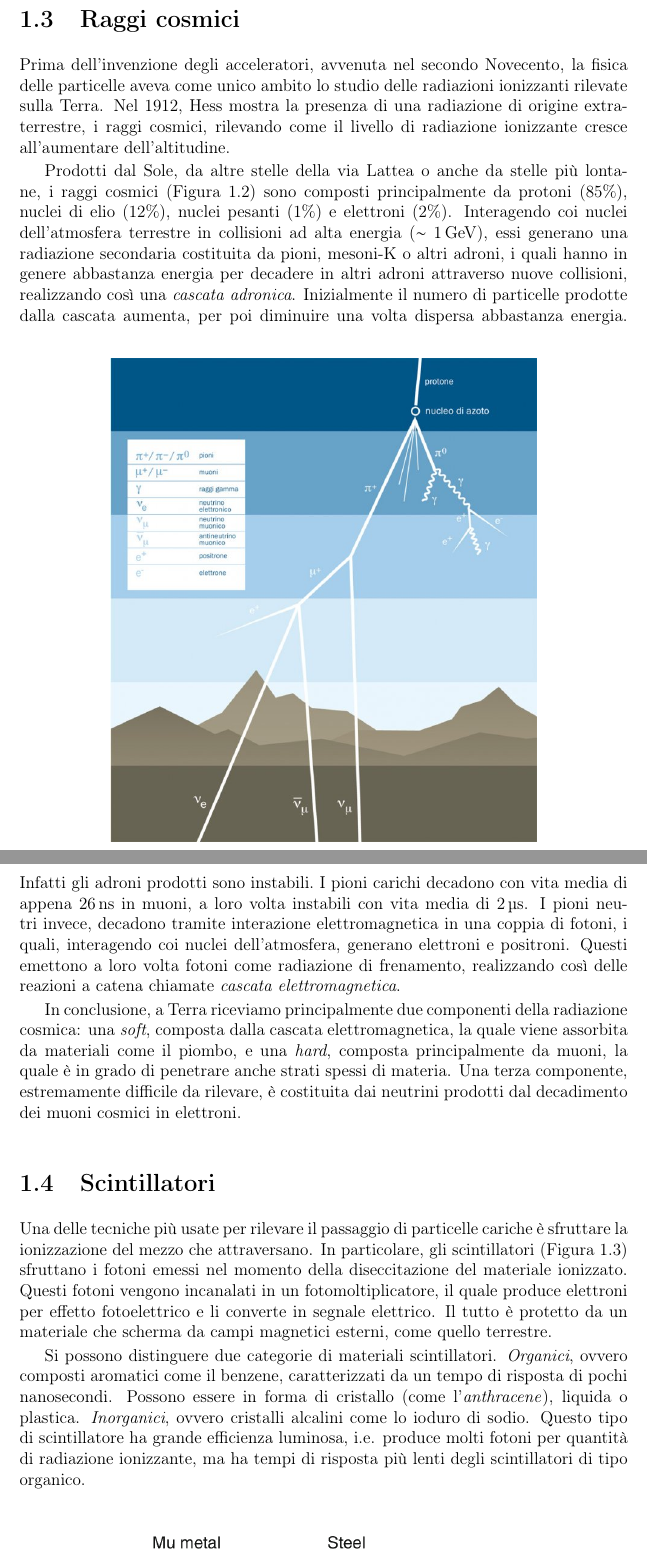
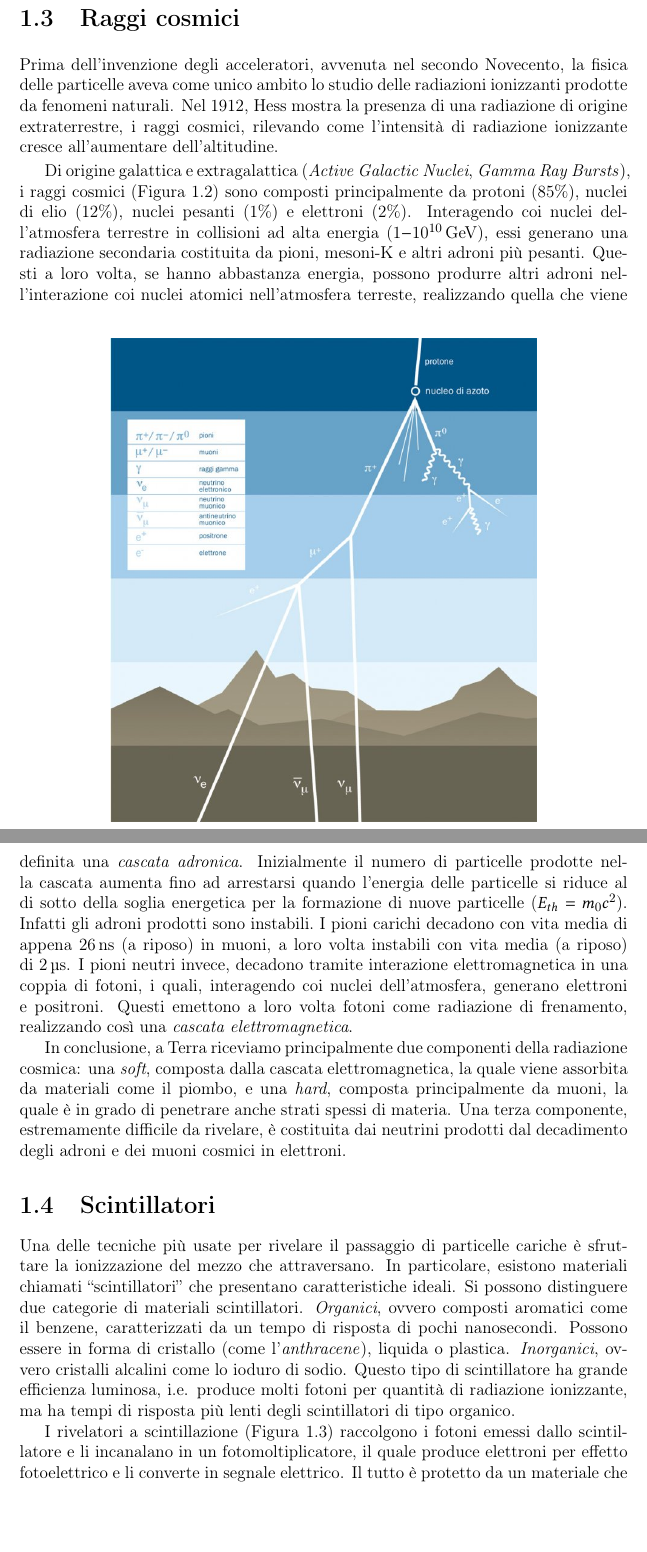
Before and after one commit to ghinanto/physics-thesis, a LaTeX thesis (main.tex, which reads src/esp.tex): two parts of pages 10 and 11 of 36, joined at a grey line, cut so that both start at the same text, the shorter picture padded with empty space. Compiled offline with pdfLaTeX.

Commit message:
Fix first chapter

```diff
--- a/src/esp.tex
+++ b/src/esp.tex
@@ -57,22 +57,28 @@ Il flusso $\phi$ può essere espresso attraverso la densità e la velocità dei
 \begin{figure}[!b]
     \centering
     \includegraphics[width=0.7\textwidth]{cosmic.jpg}
-    \caption{Rappresentazione delle reazioni generate dall'ingresso di un protone cosmico nell'atmosfera. I pioni carichi, prodotti dalla collisione tra protoni e nuclei di azoto, decadono in muoni e quest'ultimi in elettroni, realizzando così una \emph{cascata adronica}. I pioni neutri, invece, decadono in una coppia di fotoni, ciascuno dei quali può decadere in una coppia elettrone-positrone. A loro volta elettroni e positroni possono produrre fotoni come radiazione di frenamento, innescando così reazioni a catena dette \emph{cascata elettromagnetica}.
+    \caption{Rappresentazione pittorica delle reazioni generate dall'ingresso di un protone cosmico nell'atmosfera. I pioni carichi, prodotti dalla collisione tra protoni e nuclei atomici nell'atmosfera terrestre, decadono in neutrini e muoni e quest'ultimi in ulteriori neutrini e elettroni, realizzando così una \emph{cascata adronica}. I pioni neutri, invece, decadono in una coppia di fotoni, ciascuno dei quali può decadere in una coppia elettrone-positrone. A loro volta elettroni e positroni possono produrre fotoni come radiazione di frenamento, innescando così reazioni a catena dette \emph{cascata elettromagnetica}.
     \cite{as10_vdu}}
     \label{fig:cosmic}
 \end{figure}
 
-Prima dell'invenzione degli acceleratori, avvenuta nel secondo Novecento, la fisica delle particelle aveva come unico ambito lo studio delle radiazioni ionizzanti rilevate sulla Terra.
-Nel 1912, Hess mostra la presenza di una radiazione di origine extraterrestre, i raggi cosmici, rilevando come il livello di radiazione ionizzante cresce all'aumentare dell'altitudine.
+Prima dell'invenzione degli acceleratori, avvenuta nel secondo Novecento, la fisica delle particelle aveva come unico ambito lo studio delle radiazioni ionizzanti prodotte da fenomeni naturali.
+Nel 1912, Hess mostra la presenza di una radiazione di origine extraterrestre, i raggi cosmici, rilevando come l'intensità di radiazione ionizzante cresce all'aumentare dell'altitudine.
 
-Prodotti dal Sole, da altre stelle della via Lattea o anche da stelle più lontane, i raggi cosmici (\autoref{fig:cosmic}) sono composti principalmente da protoni ($85\%$), nuclei di elio ($12\%$), nuclei pesanti ($1\%$) e elettroni ($2\%$). Interagendo coi nuclei dell'atmosfera terrestre in collisioni ad alta energia ($\small \sim$ \SI{1}{\GeV}), essi generano una radiazione secondaria costituita da pioni, mesoni-K o altri adroni, i quali hanno in genere abbastanza energia per decadere in altri adroni attraverso nuove collisioni, realizzando così una \emph{cascata adronica}. Inizialmente il numero di particelle prodotte dalla cascata aumenta, per poi diminuire una volta dispersa abbastanza energia. \mbox{Infatti gli adroni prodotti sono instabili.} I pioni carichi decadono con vita media di appena \SI{26}{\ns} in muoni, a loro volta instabili con vita media di \SI{2}{\micro\s}. I pioni neutri invece, decadono tramite interazione elettromagnetica in una coppia di fotoni, i quali, interagendo coi nuclei dell'atmosfera, generano elettroni e positroni. Questi emettono a loro volta fotoni come radiazione di frenamento, realizzando così delle reazioni a catena chiamate \emph{cascata elettromagnetica}.
+Di origine galattica e extragalattica (\emph{Active Galactic Nuclei}, \emph{Gamma Ray Bursts}), i raggi cosmici (\autoref{fig:cosmic}) sono composti principalmente da protoni ($85\%$), nuclei di elio ($12\%$), nuclei pesanti ($1\%$) e elettroni ($2\%$). Interagendo coi nuclei dell'atmosfera terrestre in collisioni ad alta energia ($1 -$\SI{e10}{\GeV}), essi generano una radiazione secondaria costituita da pioni, mesoni-K e altri adroni più pesanti. Questi a loro volta, se hanno abbastanza energia, possono produrre altri adroni nell'interazione coi nuclei atomici nell'atmosfera terreste, realizzando quella che viene definita una \emph{cascata adronica}.
+Inizialmente il numero di particelle prodotte nella cascata aumenta fino ad arrestarsi quando l'energia delle particelle si riduce al di sotto della soglia energetica per la formazione di nuove particelle ($E_{th} = m_{0}c^2$).
+\mbox{Infatti gli adroni prodotti sono instabili.} I pioni carichi decadono con vita media di appena \SI{26}{\ns} (a riposo) in muoni, a loro volta instabili con vita media (a riposo) di \SI{2}{\micro\s}. I pioni neutri invece, decadono tramite interazione elettromagnetica in una coppia di fotoni, i quali, interagendo coi nuclei dell'atmosfera, generano elettroni e positroni. Questi emettono a loro volta fotoni come radiazione di frenamento, realizzando così una \emph{cascata elettromagnetica}.
 
 
 In conclusione, a Terra riceviamo principalmente due componenti della radiazione cosmica: una \emph{soft}, composta dalla cascata elettromagnetica, la quale viene assorbita da materiali come il piombo, e una \emph{hard}, composta principalmente da muoni, la quale è in grado di penetrare anche strati spessi di materia.
-Una terza componente, estremamente difficile da rilevare, è costituita dai neutrini prodotti dal decadimento dei muoni cosmici in elettroni.
+Una terza componente, estremamente difficile da rivelare, è costituita dai neutrini prodotti dal decadimento degli adroni e dei muoni cosmici in elettroni.
 
 \section{Scintillatori}
-Una delle tecniche più usate per rilevare il passaggio di particelle cariche è sfruttare la ionizzazione del mezzo che attraversano. In particolare, gli scintillatori (\autoref{fig:pmt}) sfruttano i fotoni emessi nel momento della diseccitazione del materiale ionizzato. Questi fotoni vengono incanalati in un fotomoltiplicatore, il quale produce elettroni per effetto fotoelettrico e li converte in segnale elettrico. Il tutto è protetto da un materiale che scherma da campi magnetici esterni, come quello terrestre.
+Una delle tecniche più usate per rivelare il passaggio di particelle cariche è sfruttare la ionizzazione del mezzo che attraversano. In particolare, esistono materiali chiamati \say{scintillatori} che presentano caratteristiche ideali.
+Si possono distinguere due categorie di materiali scintillatori.
+\emph{Organici}, ovvero composti aromatici come il benzene, caratterizzati da un tempo di risposta di pochi nanosecondi. Possono essere in forma di cristallo (come l'\emph{anthracene}), liquida o plastica. \emph{Inorganici}, ovvero cristalli alcalini come lo ioduro di sodio. Questo tipo di scintillatore ha grande efficienza luminosa, i.e. produce molti fotoni per quantità di radiazione ionizzante, ma ha tempi di risposta più lenti degli scintillatori di tipo organico.
+
+I rivelatori a scintillazione (\autoref{fig:pmt}) raccolgono i fotoni emessi dallo scintillatore e li incanalano in un fotomoltiplicatore, il quale produce elettroni per effetto fotoelettrico e li converte in segnale elettrico. Il tutto è protetto da un materiale che scherma da campi magnetici esterni, come quello terrestre.
 
 \begin{figure}[!b]
     \centering
@@ -82,6 +88,4 @@ Una delle tecniche più usate per rilevare il passaggio di particelle cariche è
     \label{fig:pmt}
 \end{figure}
 
-Si possono distinguere due categorie di materiali scintillatori.
-\emph{Organici}, ovvero composti aromatici come il benzene, caratterizzati da un tempo di risposta di pochi nanosecondi. Possono essere in forma di cristallo (come l'\emph{anthracene}), liquida o plastica. \emph{Inorganici}, ovvero cristalli alcalini come lo ioduro di sodio. Questo tipo di scintillatore ha grande efficienza luminosa, i.e. produce molti fotoni per quantità di radiazione ionizzante, ma ha tempi di risposta più lenti degli scintillatori di tipo organico.
 
```
Also changed, not shown: src/esp.tex (16 more changed lines).
